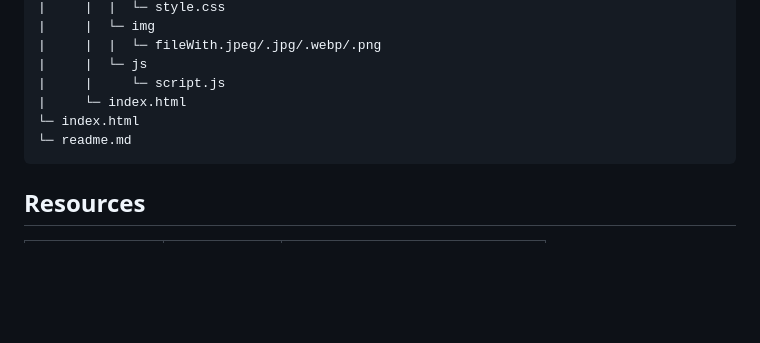
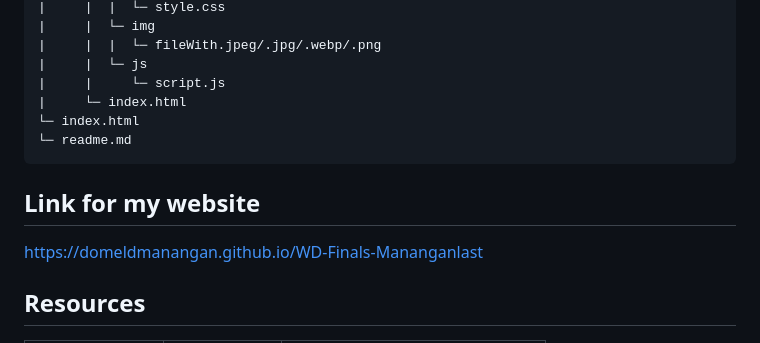
Before and after one commit to DomeldManangan/WD-Finals-Mananganlast, a Markdown page: readme.md, the part around the change. GitHub-like rendering; blank space fills up the shorter version.

Commit message:
refactor(index.html): updated

````diff
--- a/readme.md
+++ b/readme.md
@@ -107,6 +107,9 @@ WD-ProjectName
 └─ readme.md
 ```
 
+## Link for my website
+  https://domeldmanangan.github.io/WD-Finals-Mananganlast
+
 ## Resources
 
 <!-- TODO: Add References -->
````
